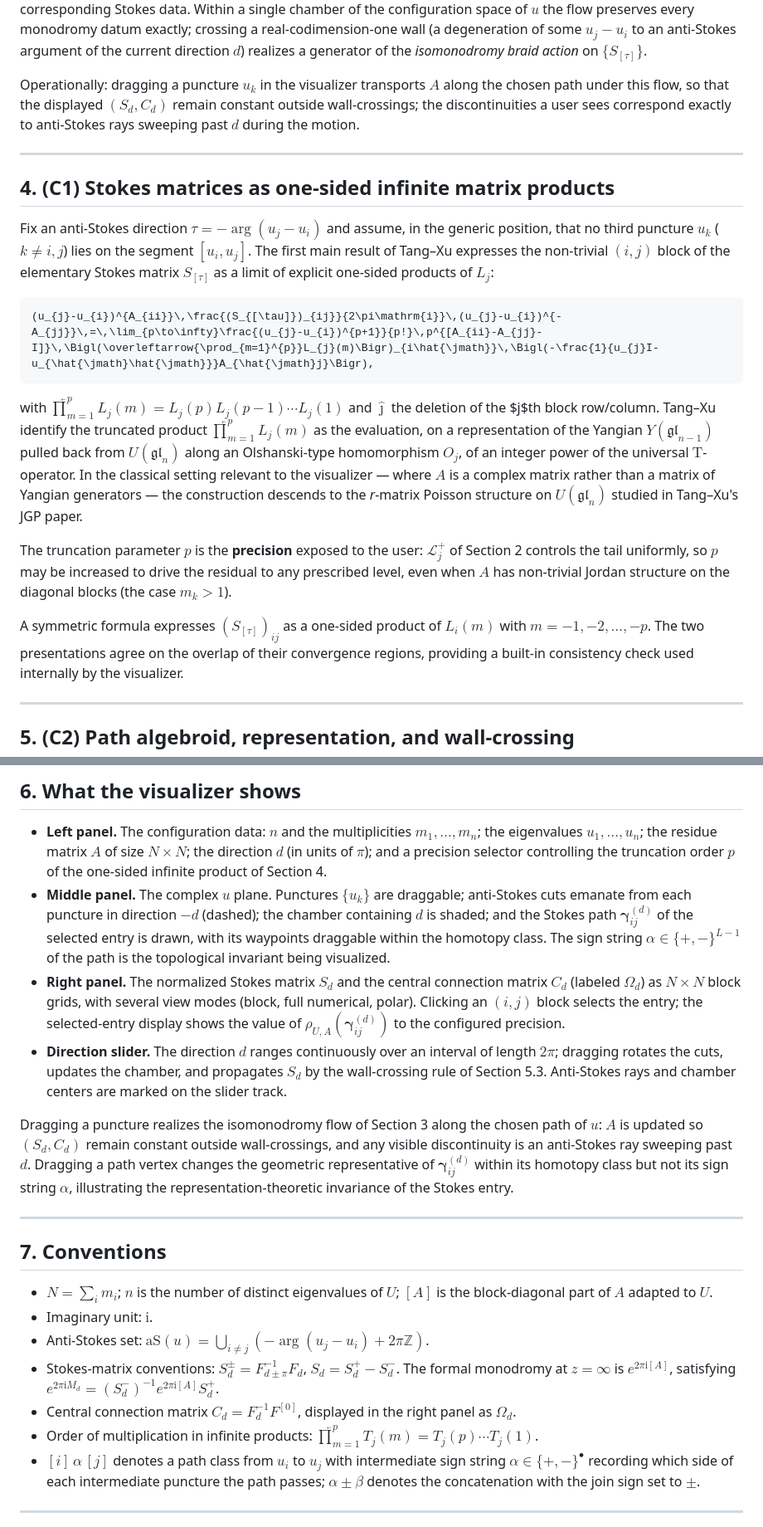
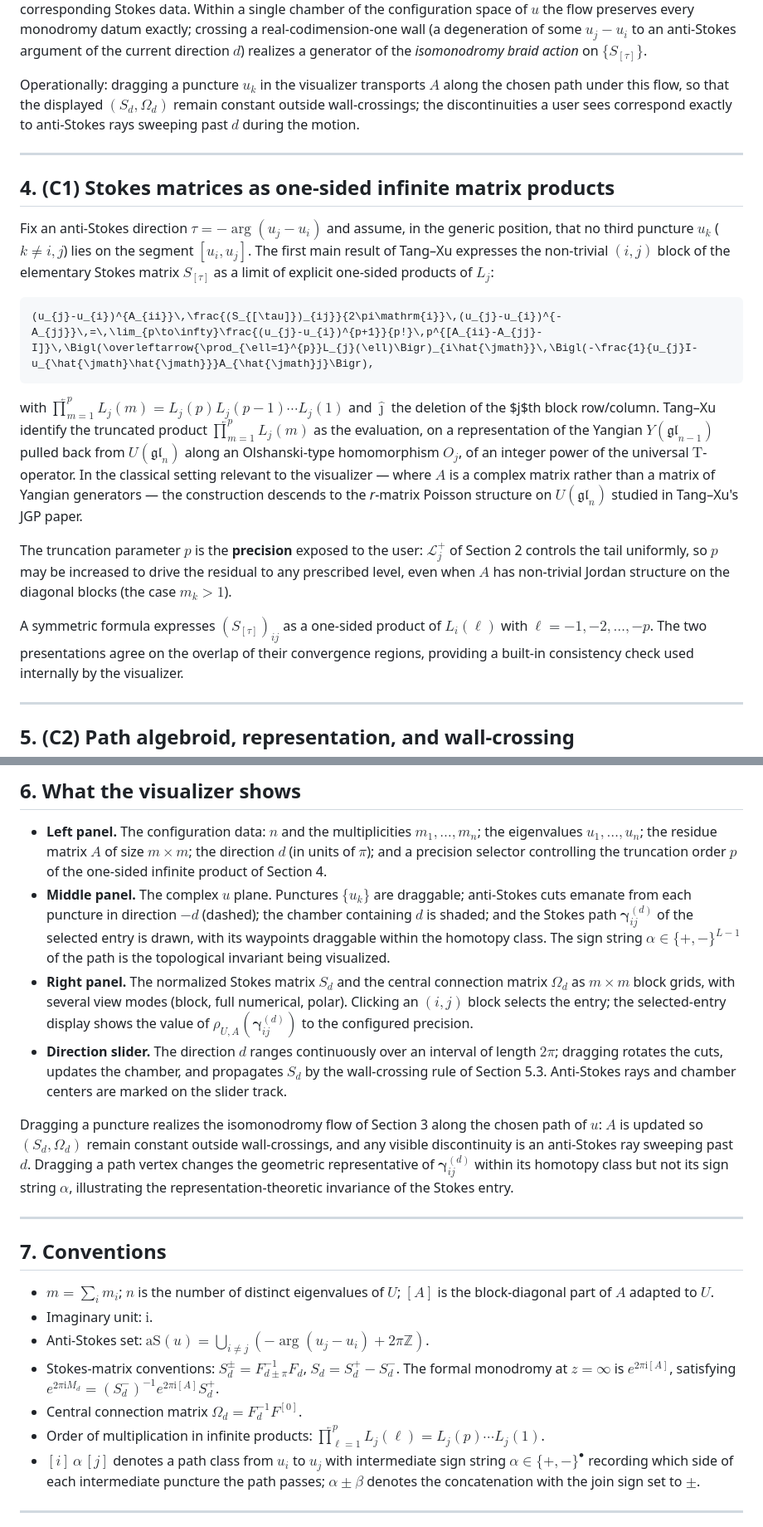
Before and after one commit to dtq1997/Stokes-Matrix, a Markdown page: README.md, 2 parts joined by grey strips. Shown at 83% size. Drawn GitHub-style.

````diff
--- a/README.md
+++ b/README.md
@@ -214,7 +214,7 @@ realizes a generator of the *isomonodromy braid action* on
 $\{S_{[\tau]}\}$.
 
 Operationally: dragging a puncture $u_{k}$ in the visualizer transports $A$
-along the chosen path under this flow, so that the displayed $(S_{d},C_{d})$
+along the chosen path under this flow, so that the displayed $(S_{d},\Omega_{d})$
 remain constant outside wall-crossings; the discontinuities a user sees
 correspond exactly to anti-Stokes rays sweeping past $d$ during the motion.
 
@@ -229,7 +229,7 @@ non-trivial $(i,j)$ block of the elementary Stokes matrix $S_{[\tau]}$ as a
 limit of explicit one-sided products of $L_{j}$:
 
 ```math
-(u_{j}-u_{i})^{A_{ii}}\,\frac{(S_{[\tau]})_{ij}}{2\pi\mathrm{i}}\,(u_{j}-u_{i})^{-A_{jj}}\,=\,\lim_{p\to\infty}\frac{(u_{j}-u_{i})^{p+1}}{p!}\,p^{[A_{ii}-A_{jj}-I]}\,\Bigl(\overleftarrow{\prod_{m=1}^{p}}L_{j}(m)\Bigr)_{i\hat{\jmath}}\,\Bigl(-\frac{1}{u_{j}I-u_{\hat{\jmath}\hat{\jmath}}}A_{\hat{\jmath}j}\Bigr),
+(u_{j}-u_{i})^{A_{ii}}\,\frac{(S_{[\tau]})_{ij}}{2\pi\mathrm{i}}\,(u_{j}-u_{i})^{-A_{jj}}\,=\,\lim_{p\to\infty}\frac{(u_{j}-u_{i})^{p+1}}{p!}\,p^{[A_{ii}-A_{jj}-I]}\,\Bigl(\overleftarrow{\prod_{\ell=1}^{p}}L_{j}(\ell)\Bigr)_{i\hat{\jmath}}\,\Bigl(-\frac{1}{u_{j}I-u_{\hat{\jmath}\hat{\jmath}}}A_{\hat{\jmath}j}\Bigr),
 ```
 
 with $\overleftarrow{\prod}_{m=1}^{p}L_{j}(m)=L_{j}(p)L_{j}(p-1)\cdots L_{j}(1)$
@@ -250,7 +250,7 @@ $A$ has non-trivial Jordan structure on the diagonal blocks (the case
 $m_{k}>1$).
 
 A symmetric formula expresses $(S_{[\tau]})_{ij}$ as a one-sided product of
-$L_{i}(m)$ with $m=-1,-2,\dots,-p$. The two presentations agree on the
+$L_{i}(\ell)$ with $\ell=-1,-2,\dots,-p$. The two presentations agree on the
 overlap of their convergence regions, providing a built-in consistency
 check used internally by the visualizer.
 
@@ -378,7 +378,7 @@ formal monodromy $e^{2\pi\mathrm{i}[A]}$.
 
 - **Left panel.** The configuration data: $n$ and the multiplicities
   $m_{1},\dots,m_{n}$; the eigenvalues $u_{1},\dots,u_{n}$; the residue
-  matrix $A$ of size $N\times N$; the direction $d$ (in units of $\pi$);
+  matrix $A$ of size $m\times m$; the direction $d$ (in units of $\pi$);
   and a precision selector controlling the truncation order $p$ of the
   one-sided infinite product of Section 4.
 - **Middle panel.** The complex $u$ plane. Punctures $\{u_{k}\}$ are
@@ -389,7 +389,7 @@ formal monodromy $e^{2\pi\mathrm{i}[A]}$.
   $\alpha\in\{+,-\}^{L-1}$ of the path is the topological invariant being
   visualized.
 - **Right panel.** The normalized Stokes matrix $S_{d}$ and the central
-  connection matrix $C_{d}$ (labeled $\Omega_{d}$) as $N\times N$ block
+  connection matrix $\Omega_{d}$ as $m\times m$ block
   grids, with several view modes (block, full numerical, polar). Clicking
   an $(i,j)$ block selects the entry; the selected-entry display shows the
   value of $\rho_{U,A}(\boldsymbol{\gamma}_{ij}^{(d)})$ to the configured
@@ -401,7 +401,7 @@ formal monodromy $e^{2\pi\mathrm{i}[A]}$.
   slider track.
 
 Dragging a puncture realizes the isomonodromy flow of Section 3 along the
-chosen path of $u$: $A$ is updated so $(S_{d},C_{d})$ remain constant outside
+chosen path of $u$: $A$ is updated so $(S_{d},\Omega_{d})$ remain constant outside
 wall-crossings, and any visible discontinuity is an anti-Stokes ray
 sweeping past $d$. Dragging a path vertex changes the geometric
 representative of $\boldsymbol{\gamma}_{ij}^{(d)}$ within its homotopy
@@ -412,17 +412,16 @@ representation-theoretic invariance of the Stokes entry.
 
 ## 7. Conventions
 
-- $N=\sum_{i}m_{i}$; $n$ is the number of distinct eigenvalues of $U$;
+- $m=\sum_{i}m_{i}$; $n$ is the number of distinct eigenvalues of $U$;
   $[A]$ is the block-diagonal part of $A$ adapted to $U$.
 - Imaginary unit: $\mathrm{i}$.
 - Anti-Stokes set: $\mathrm{aS}(u)=\bigcup_{i\neq j}(-\arg(u_{j}-u_{i})+2\pi\mathbb{Z})$.
 - Stokes-matrix conventions: $S_{d}^{\pm}=F_{d\pm\pi}^{-1}F_{d}$,
   $S_{d}=S_{d}^{+}-S_{d}^{-}$. The formal monodromy at $z=\infty$ is
   $e^{2\pi\mathrm{i}[A]}$, satisfying $e^{2\pi\mathrm{i}M_{d}}=(S_{d}^{-})^{-1}e^{2\pi\mathrm{i}[A]}S_{d}^{+}$.
-- Central connection matrix $C_{d}=F_{d}^{-1}F^{[0]}$, displayed in the
-  right panel as $\Omega_{d}$.
+- Central connection matrix $\Omega_{d}=F_{d}^{-1}F^{[0]}$.
 - Order of multiplication in infinite products:
-  $\overleftarrow{\prod}_{m=1}^{p}T_{j}(m)=T_{j}(p)\cdots T_{j}(1)$.
+  $\overleftarrow{\prod}_{\ell=1}^{p}L_{j}(\ell)=L_{j}(p)\cdots L_{j}(1)$.
 - $[i]\,\alpha\,[j]$ denotes a path class from $u_{i}$ to $u_{j}$ with
   intermediate sign string $\alpha\in\{+,-\}^{\bullet}$ recording which
   side of each intermediate puncture the path passes; $\alpha\pm\beta$
````
Also changed, not shown: other parts of README.md (+20 -20 lines).
